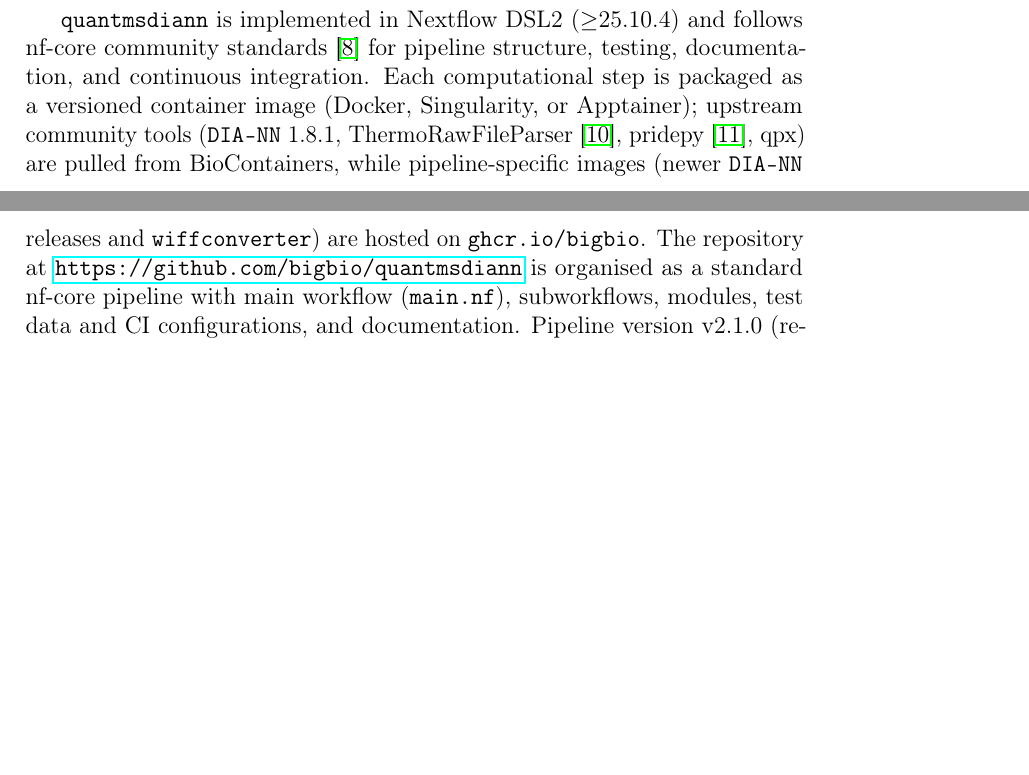
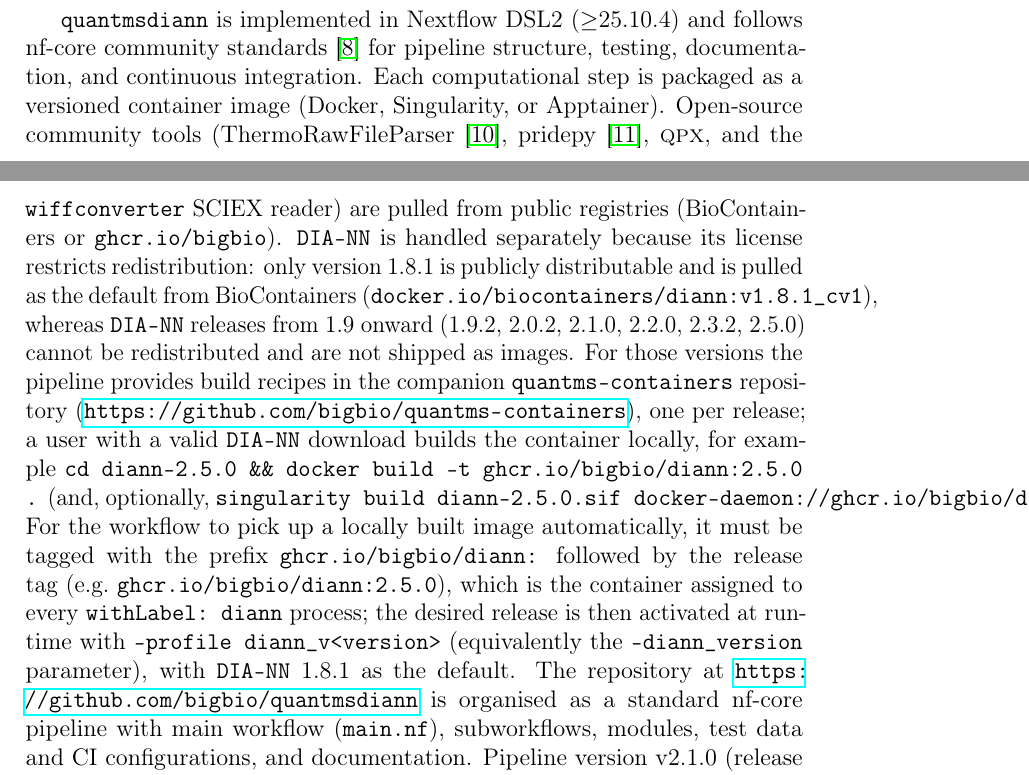
Before and after one commit to yueqixuan/quantmsdiann-paper, a LaTeX paper (paper/main.tex, which reads paper/sections/methods.tex): two parts of pages 3 and 4 of 21, joined at a grey line, cut so that both start at the same text, the shorter picture padded with empty space. Compiled offline with pdfLaTeX.

Commit message:
methods: document DIA-NN container licensing + local build + naming prefix
DIA-NN's license restricts redistribution, so only v1.8.1 is shipped publicly
(BioContainers, docker.io/biocontainers/diann:v1.8.1_cv1, the default). Releases
from 1.9 onward (1.9.2/2.0.2/2.1.0/2.2.0/2.3.2/2.5.0) cannot be redistributed:
users build them locally from the quantms-containers recipes
(github.com/bigbio/quantms-containers), e.g. `cd diann-2.5.0 && docker build -t
ghcr.io/bigbio/diann:2.5.0 .`. For the pipeline to select a built image
automatically it must be tagged with the prefix `ghcr.io/bigbio/diann:<version>`
(the withLabel:diann container), activated via `-profile diann_v<version>` /
`--diann_version`. Verified the version->image mapping against
conf/diann_versions/*.config in the pipeline repo. Mirror a short note in the
Code Availability declaration.

```diff
--- a/paper/sections/methods.tex
+++ b/paper/sections/methods.tex
@@ -2,7 +2,11 @@
 \label{sec:impl}
 
 \quantmsdiann{} is implemented in Nextflow DSL2 ($\geq$25.10.4) and follows nf-core community standards~\cite{ewels2020nfcore} for pipeline structure, testing, documentation, and continuous integration.
-Each computational step is packaged as a versioned container image (Docker, Singularity, or Apptainer); upstream community tools (\texttt{DIA-NN}~1.8.1, ThermoRawFileParser~\cite{hulstaert2020}, pridepy~\cite{kamatchinathan2025pridepy}, qpx) are pulled from BioContainers, while pipeline-specific images (newer \texttt{DIA-NN} releases and \texttt{wiffconverter}) are hosted on \texttt{ghcr.io/bigbio}.
+Each computational step is packaged as a versioned container image (Docker, Singularity, or Apptainer).
+Open-source community tools (ThermoRawFileParser~\cite{hulstaert2020}, pridepy~\cite{kamatchinathan2025pridepy}, \qpx{}, and the \texttt{wiffconverter} SCIEX reader) are pulled from public registries (BioContainers or \texttt{ghcr.io/bigbio}).
+\texttt{DIA-NN} is handled separately because its license restricts redistribution: only version~1.8.1 is publicly distributable and is pulled as the default from BioContainers (\texttt{docker.io/biocontainers/diann:v1.8.1\_cv1}), whereas \texttt{DIA-NN} releases from 1.9 onward (1.9.2, 2.0.2, 2.1.0, 2.2.0, 2.3.2, 2.5.0) cannot be redistributed and are not shipped as images.
+For those versions the pipeline provides build recipes in the companion \texttt{quantms-containers} repository (\url{https://github.com/bigbio/quantms-containers}), one per release; a user with a valid \texttt{DIA-NN} download builds the container locally, for example \texttt{cd diann-2.5.0 \&\& docker build -t ghcr.io/bigbio/diann:2.5.0 .} (and, optionally, \texttt{singularity build diann-2.5.0.sif docker-daemon://ghcr.io/bigbio/diann:2.5.0}).
+For the workflow to pick up a locally built image automatically, it must be tagged with the prefix \texttt{ghcr.io/bigbio/diann:} followed by the release tag (e.g.\ \texttt{ghcr.io/bigbio/diann:2.5.0}), which is the container assigned to every \texttt{withLabel:~diann} process; the desired release is then activated at runtime with \texttt{-profile diann\_v<version>} (equivalently the \texttt{--diann\_version} parameter), with \texttt{DIA-NN}~1.8.1 as the default.
 The repository at \url{https://github.com/bigbio/quantmsdiann} is organised as a standard nf-core pipeline with main workflow (\texttt{main.nf}), subworkflows, modules, test data and CI configurations, and documentation.
 Pipeline version v2.1.0 (release codename ``Sao Pablo'', 2026-05-08) was used for the analyses reported in this paper.
 
```
Also changed, not shown: paper/sections/declarations.tex (+1 -0 lines), paper/main.pdf.
